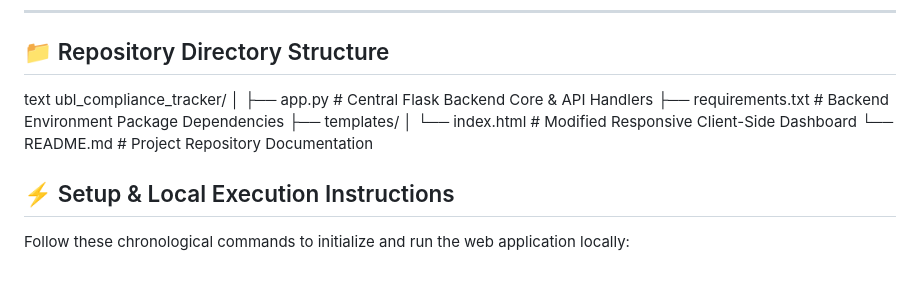
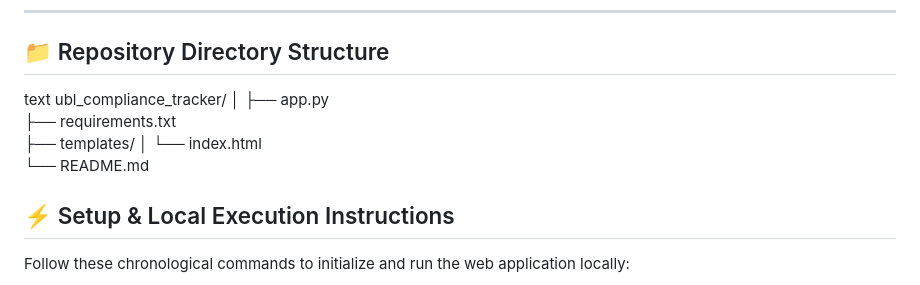
Before and after one commit to zaini459/UBL-operation-tracker, a Markdown page: README.md, the part around the change. GitHub-like rendering.

Commit message:
README
Removed comments from file structure in README.

```diff
--- a/README.md
+++ b/README.md
@@ -27,11 +27,11 @@ An automated internal Management Information System (MIS) dashboard designed for
 text
 ubl_compliance_tracker/
 │
-├── app.py                  # Central Flask Backend Core & API Handlers
-├── requirements.txt        # Backend Environment Package Dependencies
+├── app.py
+├── requirements.txt
 ├── templates/
-│   └── index.html          # Modified Responsive Client-Side Dashboard
-└── README.md               # Project Repository Documentation
+│   └── index.html
+└── README.md
 
 
 ## ⚡ Setup & Local Execution Instructions
```
